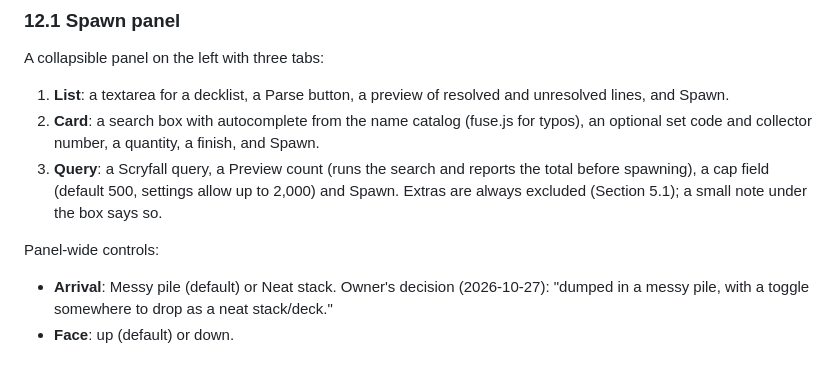
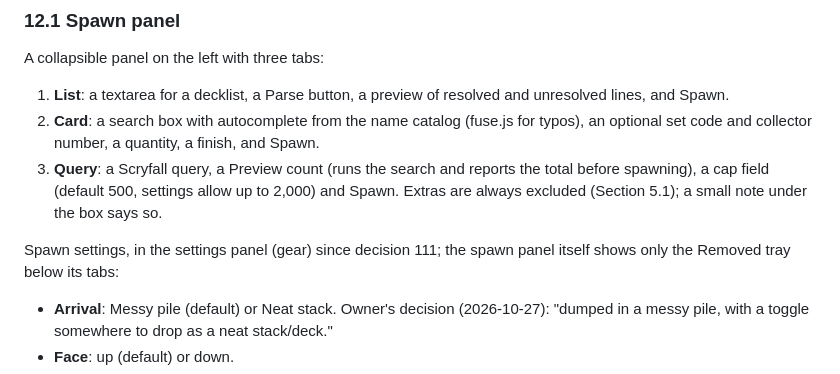
Before and after one commit to dazeyama/card-manipulator, a Markdown page: design_spec.md, the part around the change. Rendered like a GitHub page.

Commit message:
Spec: spawn settings now live in the settings panel
Co-Authored-By: Claude Opus 5.5 <noreply@anthropic.com>

```diff
--- a/design_spec.md
+++ b/design_spec.md
@@ -575,7 +575,7 @@ A collapsible panel on the left with three tabs:
 2. **Card**: a search box with autocomplete from the name catalog (fuse.js for typos), an optional set code and collector number, a quantity, a finish, and Spawn.
 3. **Query**: a Scryfall query, a Preview count (runs the search and reports the total before spawning), a cap field (default 500, settings allow up to 2,000) and Spawn. Extras are always excluded (Section 5.1); a small note under the box says so.
 
-Panel-wide controls:
+Spawn settings, in the settings panel (gear) since decision 111; the spawn panel itself shows only the Removed tray below its tabs:
 
 - **Arrival**: Messy pile (default) or Neat stack. Owner's decision (2026-10-27): "dumped in a messy pile, with a toggle somewhere to drop as a neat stack/deck."
 - **Face**: up (default) or down.
```
